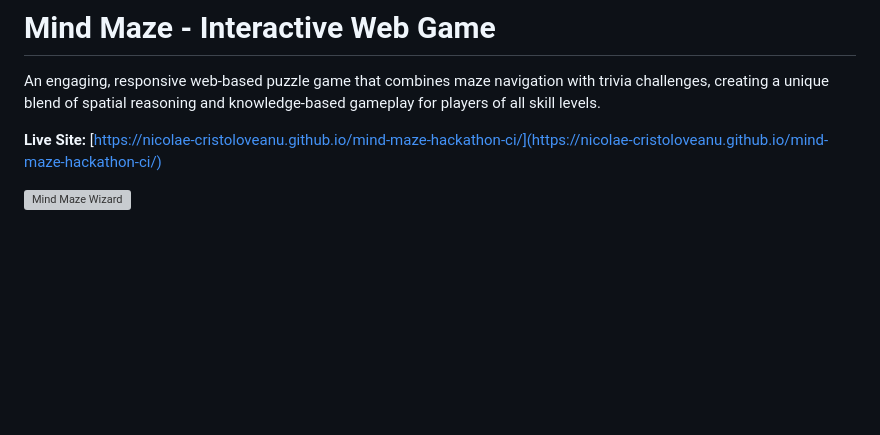
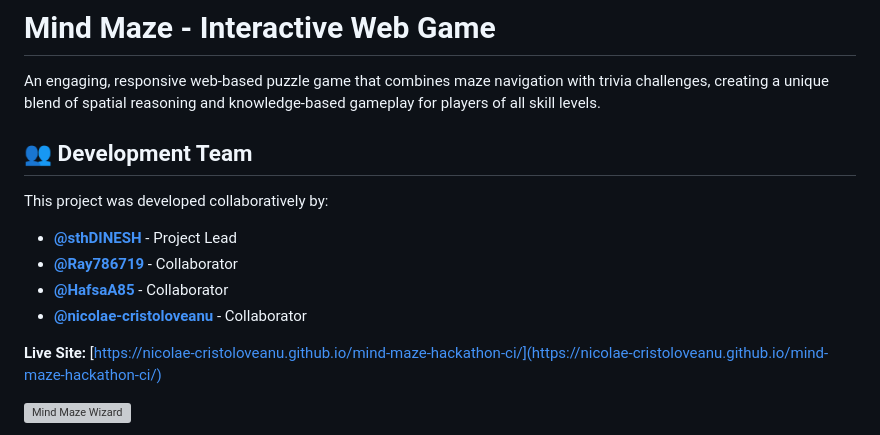
Before and after one commit to nicolae-cristoloveanu/mind-maze-hackathon-ci, a Markdown page: README.md, the part around the change printed below. Rendered like a GitHub page; blank space fills up the shorter version; grey boxes are pictures that could not be loaded.

```diff
--- a/README.md
+++ b/README.md
@@ -1,6 +1,15 @@
 # Mind Maze - Interactive Web Game
 
 An engaging, responsive web-based puzzle game that combines maze navigation with trivia challenges, creating a unique blend of spatial reasoning and knowledge-based gameplay for players of all skill levels.
+
+## 👥 Development Team
+
+This project was developed collaboratively by:
+
+- **[@sthDINESH](https://github.com/sthDINESH)** - Project Lead
+- **[@Ray786719](https://github.com/Ray786719)** - Collaborator
+- **[@HafsaA85](https://github.com/HafsaA85)** - Collaborator
+- **[@nicolae-cristoloveanu](https://github.com/nicolae-cristoloveanu)** - Collaborator
 
 **Live Site:** [https://nicolae-cristoloveanu.github.io/mind-maze-hackathon-ci/](https://nicolae-cristoloveanu.github.io/mind-maze-hackathon-ci/)
 
```
Also changed, not shown: other parts of README.md (+21 -1 lines), assets/images/wireframe-desktop1.png (added), assets/images/wireframe-desktop2.png (added), assets/images/wireframe-desktop3.png (added), assets/images/wireframe-mobile1.png (added), assets/images/wireframe-mobile2.png (added), assets/images/wireframe-mobile3.png (added), 2 other files.
